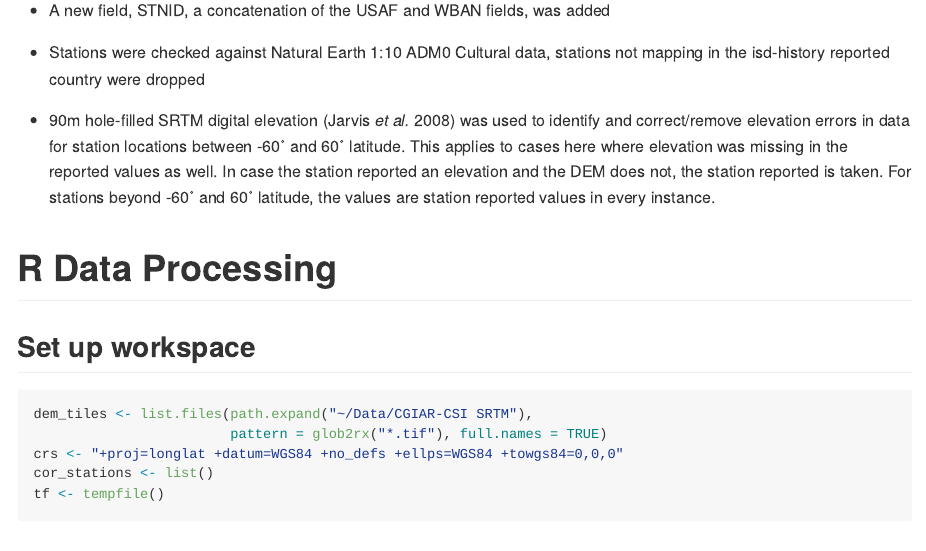
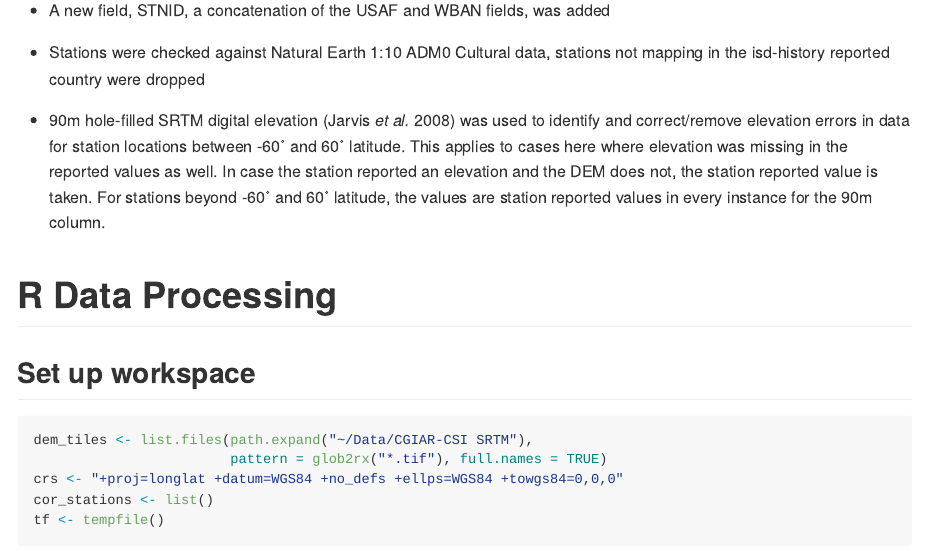
Before and after one commit to ropensci/GSODR, an R Markdown document (data-raw/fetch_isd-history.Rmd): the page in a window 1100 px wide, from 520 px down. Rendered offline with R 4.5, knitr and Pandoc, with nearby package versions; some code elsewhere in the file could not run offline; long lines of code are wrapped.

Commit message:
Clarify more on elevation correction

```diff
--- a/data-raw/fetch_isd-history.Rmd
+++ b/data-raw/fetch_isd-history.Rmd
@@ -31,9 +31,9 @@ not mapping in the isd-history reported country were dropped
 identify and correct/remove elevation errors in data for station locations
 between -60˚ and 60˚ latitude. This applies to cases here where elevation was
 missing in the reported values as well. In case the station reported an
-elevation and the DEM does not, the station reported is taken. For stations
-beyond -60˚ and 60˚ latitude, the values are station reported values in every
-instance.
+elevation and the DEM does not, the station reported value is taken. For
+stations beyond -60˚ and 60˚ latitude, the values are station reported values in
+every instance for the 90m column.
 
 # R Data Processing
 
```
